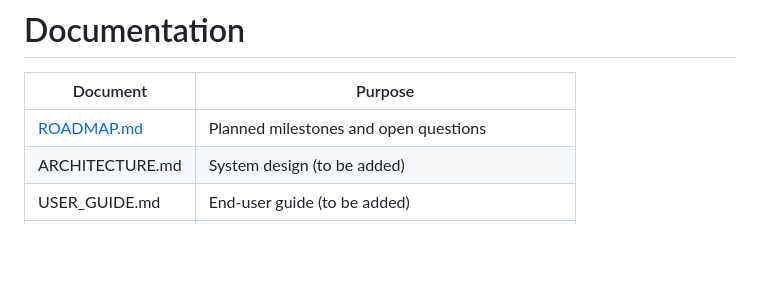
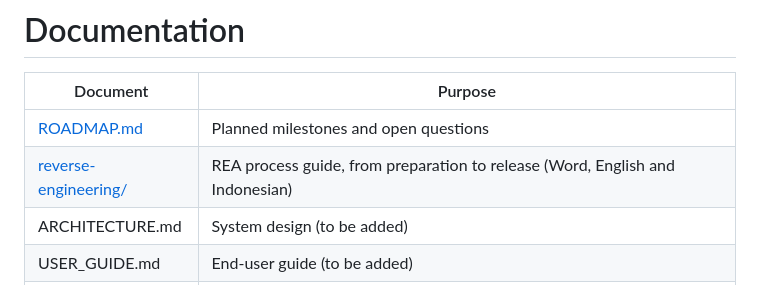
Before and after one commit to aptana/De-RAS, a Markdown page: docs/README.md, the part around the change. Rendered like a GitHub page; blank space fills up the shorter version.

```diff
--- a/docs/README.md
+++ b/docs/README.md
@@ -3,6 +3,7 @@
 | Document | Purpose |
 | --- | --- |
 | [ROADMAP.md](ROADMAP.md) | Planned milestones and open questions |
+| [reverse-engineering/](reverse-engineering/) | REA process guide, from preparation to release (Word, English and Indonesian) |
 | ARCHITECTURE.md | System design (to be added) |
 | USER_GUIDE.md | End-user guide (to be added) |
 | THEORY.md | Hydraulic theory and equations used (to be added) |
```
Also changed, not shown: CHANGELOG.md (+2 -0 lines), README.md (+11 -4 lines), docs/assets/logo.png (added), 4 other files.
